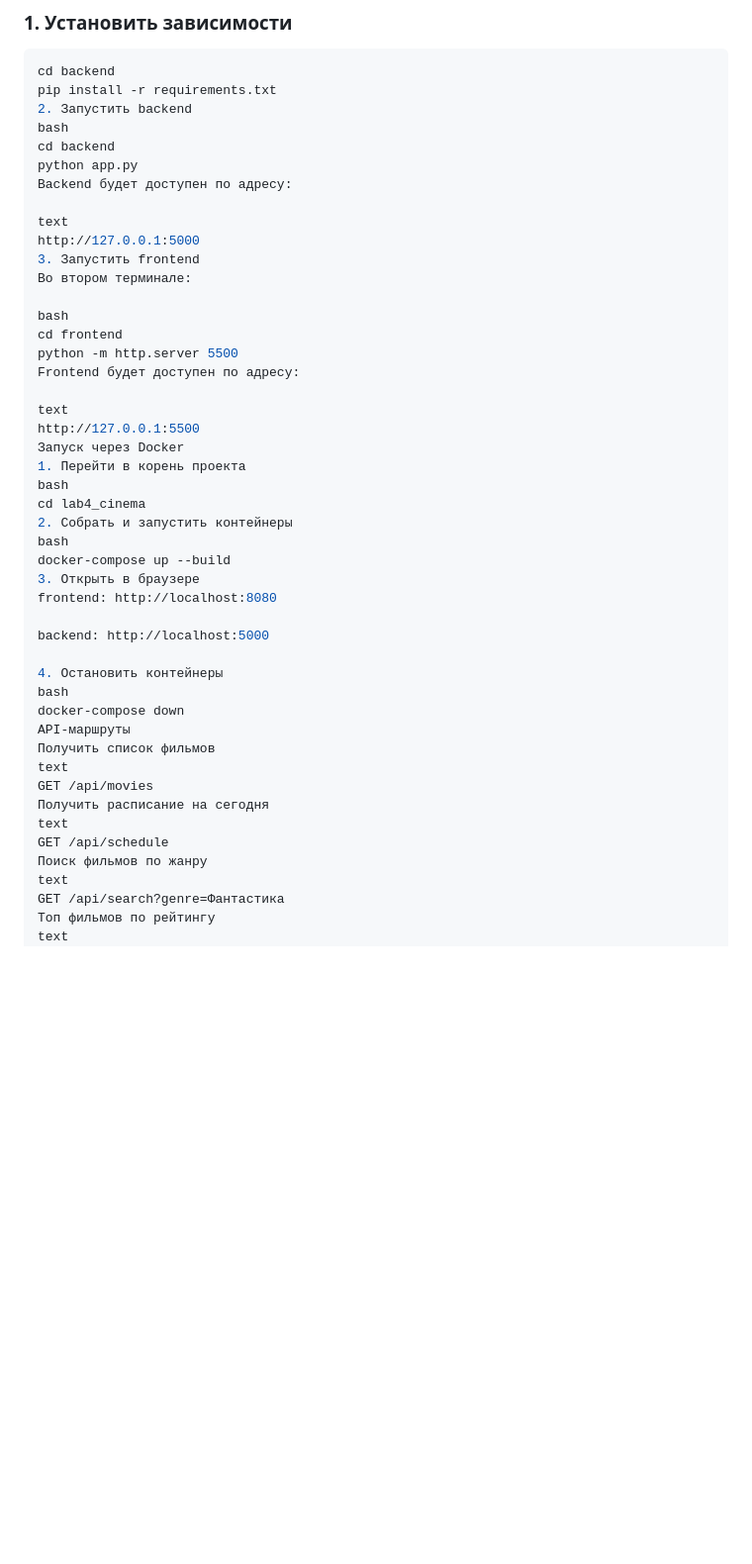
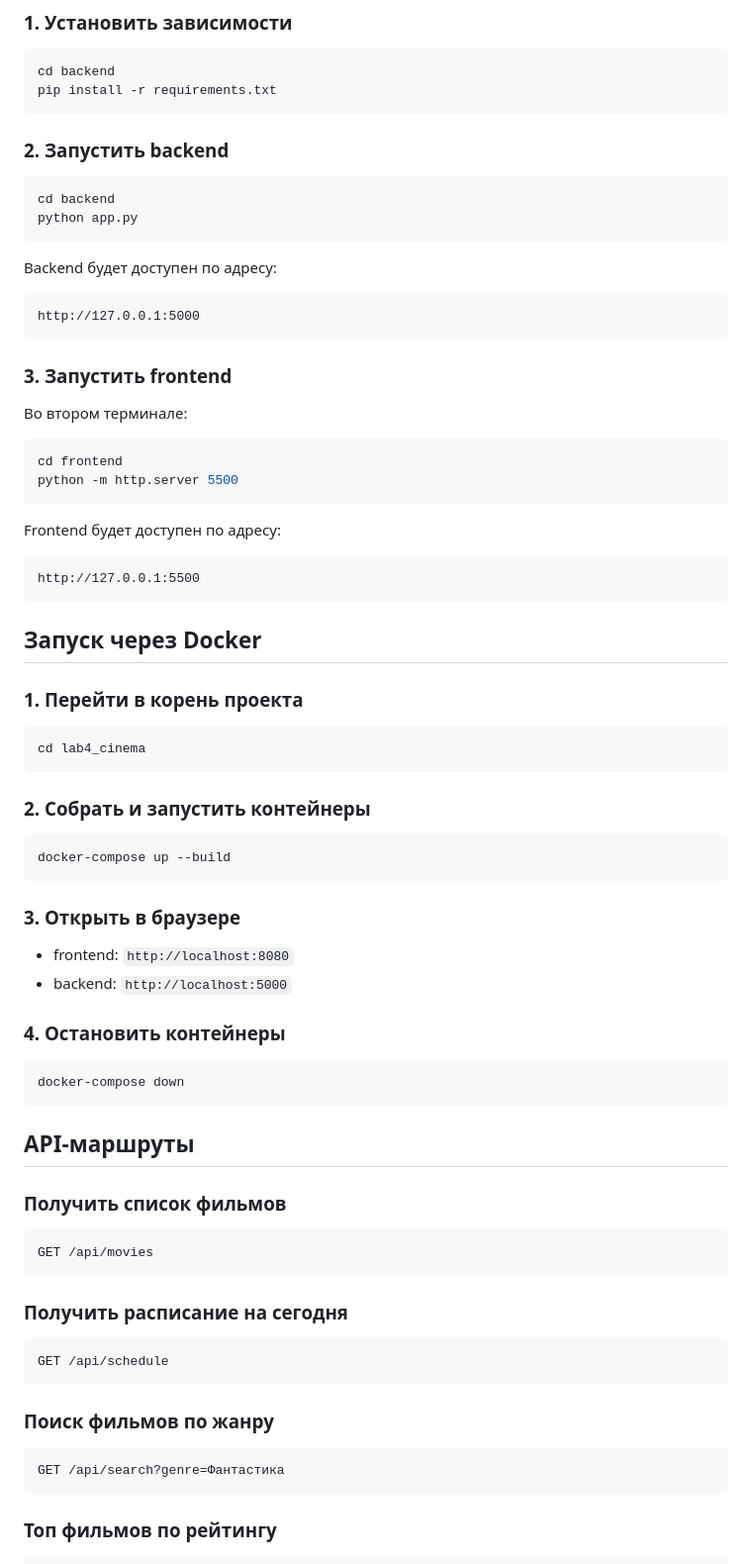
Before and after one commit to xReddu/lab4-cinema, a Markdown page: README.md, the part around one of its changes. Shown at 99% size. GitHub-like rendering; blank space fills up the shorter version.

````diff
--- a/README.md
+++ b/README.md
@@ -82,49 +83,82 @@ text
 ```bash
 cd backend
 pip install -r requirements.txt
-2. Запустить backend
-bash
+```
+
+### 2. Запустить backend
+
+```bash
 cd backend
 python app.py
+```
+
 Backend будет доступен по адресу:
 
-text
+```
 http://127.0.0.1:5000
-3. Запустить frontend
+```
+
+### 3. Запустить frontend
+
 Во втором терминале:
 
-bash
+```bash
 cd frontend
 python -m http.server 5500
+```
+
 Frontend будет доступен по адресу:
 
-text
+```
 http://127.0.0.1:5500
-Запуск через Docker
-1. Перейти в корень проекта
-bash
+```
+
+## Запуск через Docker
+
+### 1. Перейти в корень проекта
+
+```bash
 cd lab4_cinema
-2. Собрать и запустить контейнеры
-bash
+```
+
+### 2. Собрать и запустить контейнеры
+
+```bash
 docker-compose up --build
-3. Открыть в браузере
-frontend: http://localhost:8080
+```
 
-backend: http://localhost:5000
+### 3. Открыть в браузере
 
-4. Остановить контейнеры
-bash
+- frontend: `http://localhost:8080`
+- backend: `http://localhost:5000`
+
+### 4. Остановить контейнеры
+
+```bash
 docker-compose down
-API-маршруты
-Получить список фильмов
-text
+```
+
+## API-маршруты
+
+### Получить список фильмов
+
+```
 GET /api/movies
-Получить расписание на сегодня
-text
+```
+
+### Получить расписание на сегодня
+
+```
 GET /api/schedule
-Поиск фильмов по жанру
-text
+```
+
+### Поиск фильмов по жанру
+
+```
 GET /api/search?genre=Фантастика
-Топ фильмов по рейтингу
-text
+```
+
+### Топ фильмов по рейтингу
+
+```
 GET /api/popular
````
Also changed, not shown: other parts of README.md (+45 -37 lines).
